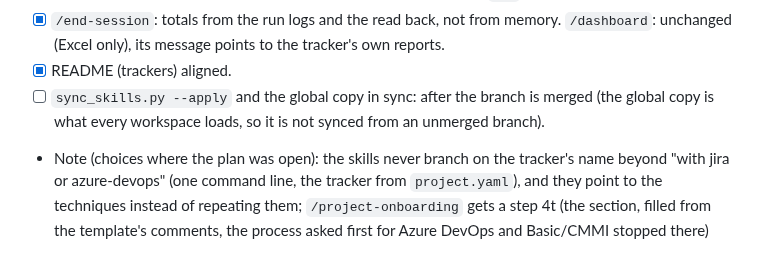
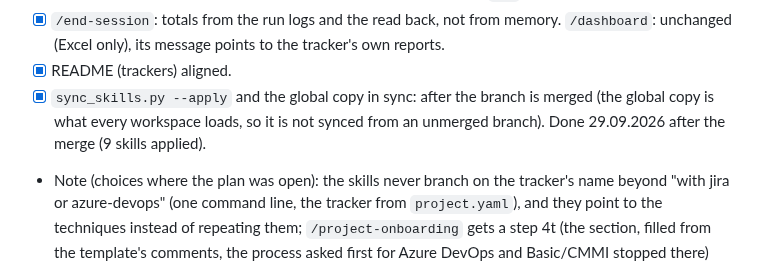
Before and after one commit to pedroalmeida981/qa-assistant, a Markdown page: docs/development-plan.md, the part around the change. Drawn GitHub-style.

Commit message:
10.4: global skills sync done after the merge
Co-Authored-By: Claude Opus 5.5 <noreply@anthropic.com>

```diff
--- a/docs/development-plan.md
+++ b/docs/development-plan.md
@@ -1104,8 +1104,8 @@ Specification: `docs/technique-jira-xray.md` (with the common contract of the tr
 - [x] `/end-session`: totals from the run logs and the read back, not from memory. `/dashboard`: unchanged (Excel
   only), its message points to the tracker's own reports.
 - [x] README (trackers) aligned.
-- [ ] `sync_skills.py --apply` and the global copy in sync: after the branch is merged (the global copy is what every
-  workspace loads, so it is not synced from an unmerged branch).
+- [x] `sync_skills.py --apply` and the global copy in sync: after the branch is merged (the global copy is what every
+  workspace loads, so it is not synced from an unmerged branch). Done 29.09.2026 after the merge (9 skills applied).
 - Note (choices where the plan was open): the skills never branch on the tracker's name beyond "with jira or
   azure-devops" (one command line, the tracker from `project.yaml`), and they point to the techniques instead of
   repeating them; `/project-onboarding` gets a step 4t (the section, filled from the template's comments, the
```
